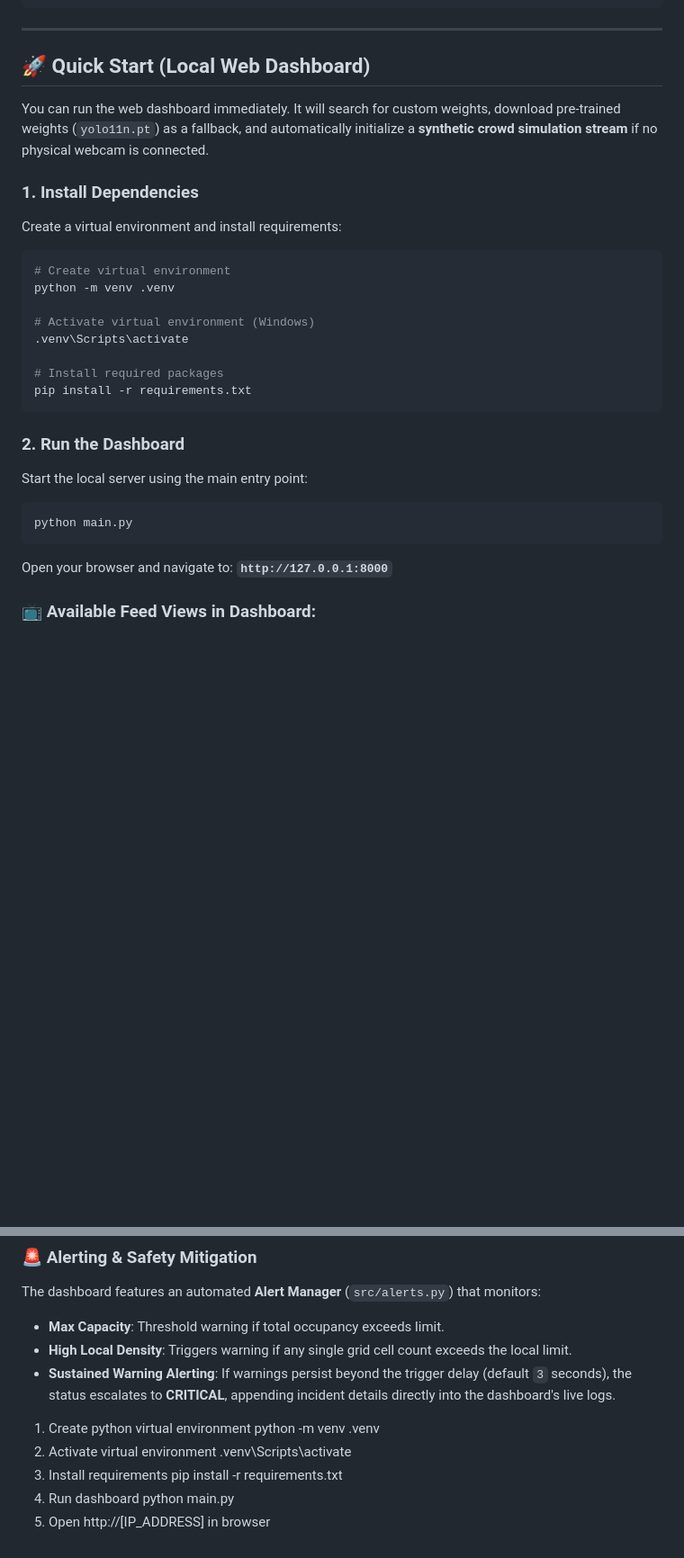
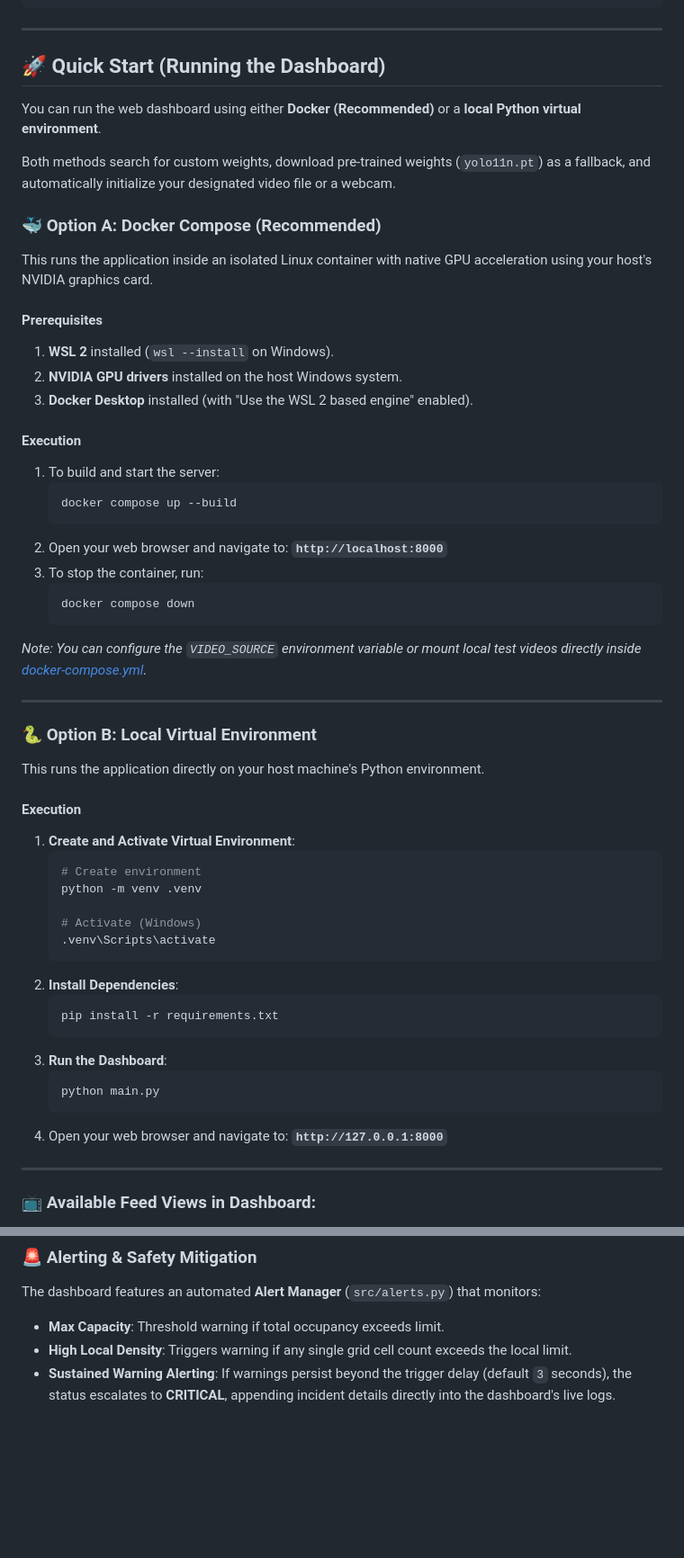
Before and after one commit to ArjitSharma19/Crowd-Detection-And-Prevention, a Markdown page: README.md, 2 parts joined by grey strips. Shown at 90% size. GitHub-like rendering; blank space fills up the shorter version.

Commit message:
docs: update README with Docker configuration and script relocation

````diff
--- a/README.md
+++ b/README.md
@@ -59,32 +68,58 @@ Crowd-Detection-And-Prevention/
 
 ---
 
-## 🚀 Quick Start (Local Web Dashboard)
+## 🚀 Quick Start (Running the Dashboard)
 
-You can run the web dashboard immediately. It will search for custom weights, download pre-trained weights (`yolo11n.pt`) as a fallback, and automatically initialize a **synthetic crowd simulation stream** if no physical webcam is connected.
+You can run the web dashboard using either **Docker (Recommended)** or a **local Python virtual environment**.
 
-### 1. Install Dependencies
-Create a virtual environment and install requirements:
+Both methods search for custom weights, download pre-trained weights (`yolo11n.pt`) as a fallback, and automatically initialize your designated video file or a webcam.
 
-```bash
-# Create virtual environment
-python -m venv .venv
+### 🐳 Option A: Docker Compose (Recommended)
+This runs the application inside an isolated Linux container with native GPU acceleration using your host's NVIDIA graphics card.
 
-# Activate virtual environment (Windows)
-.venv\Scripts\activate
+#### Prerequisites
+1. **WSL 2** installed (`wsl --install` on Windows).
+2. **NVIDIA GPU drivers** installed on the host Windows system.
+3. **Docker Desktop** installed (with "Use the WSL 2 based engine" enabled).
 
-# Install required packages
-pip install -r requirements.txt
-```
+#### Execution
+1. To build and start the server:
+   ```bash
+   docker compose up --build
+   ```
+2. Open your web browser and navigate to: **`http://localhost:8000`**
+3. To stop the container, run:
+   ```bash
+   docker compose down
+   ```
 
-### 2. Run the Dashboard
-Start the local server using the main entry point:
+*Note: You can configure the `VIDEO_SOURCE` environment variable or mount local test videos directly inside [docker-compose.yml](file:///e:/Crowd%20Detection%20&%20%20Prevention/docker-compose.yml).*
 
-```bash
-python main.py
-```
+---
 
-Open your browser and navigate to: **`http://127.0.0.1:8000`**
+### 🐍 Option B: Local Virtual Environment
+This runs the application directly on your host machine's Python environment.
+
+#### Execution
+1. **Create and Activate Virtual Environment**:
+   ```bash
+   # Create environment
+   python -m venv .venv
+
+   # Activate (Windows)
+   .venv\Scripts\activate
+   ```
+2. **Install Dependencies**:
+   ```bash
+   pip install -r requirements.txt
+   ```
+3. **Run the Dashboard**:
+   ```bash
+   python main.py
+   ```
+4. Open your web browser and navigate to: **`http://127.0.0.1:8000`**
+
+---
 
 ### 📺 Available Feed Views in Dashboard:
 - **Raw Bboxes (YOLOv11m)**: Renders standard bounding boxes around detected individuals.
@@ -140,14 +175,3 @@ The dashboard features an automated **Alert Manager** (`src/alerts.py`) that mon
 - **Max Capacity**: Threshold warning if total occupancy exceeds limit.
 - **High Local Density**: Triggers warning if any single grid cell count exceeds the local limit.
 - **Sustained Warning Alerting**: If warnings persist beyond the trigger delay (default `3` seconds), the status escalates to **CRITICAL**, appending incident details directly into the dashboard's live logs.
-
-
-1) Create python virtual environment
-python -m venv .venv
-2) Activate virtual environment
-.venv\Scripts\activate
-3) Install requirements
-pip install -r requirements.txt
-4) Run dashboard
-python main.py
-5) Open http://[IP_ADDRESS] in browser
````
Also changed, not shown: other parts of README.md (+19 -10 lines).
